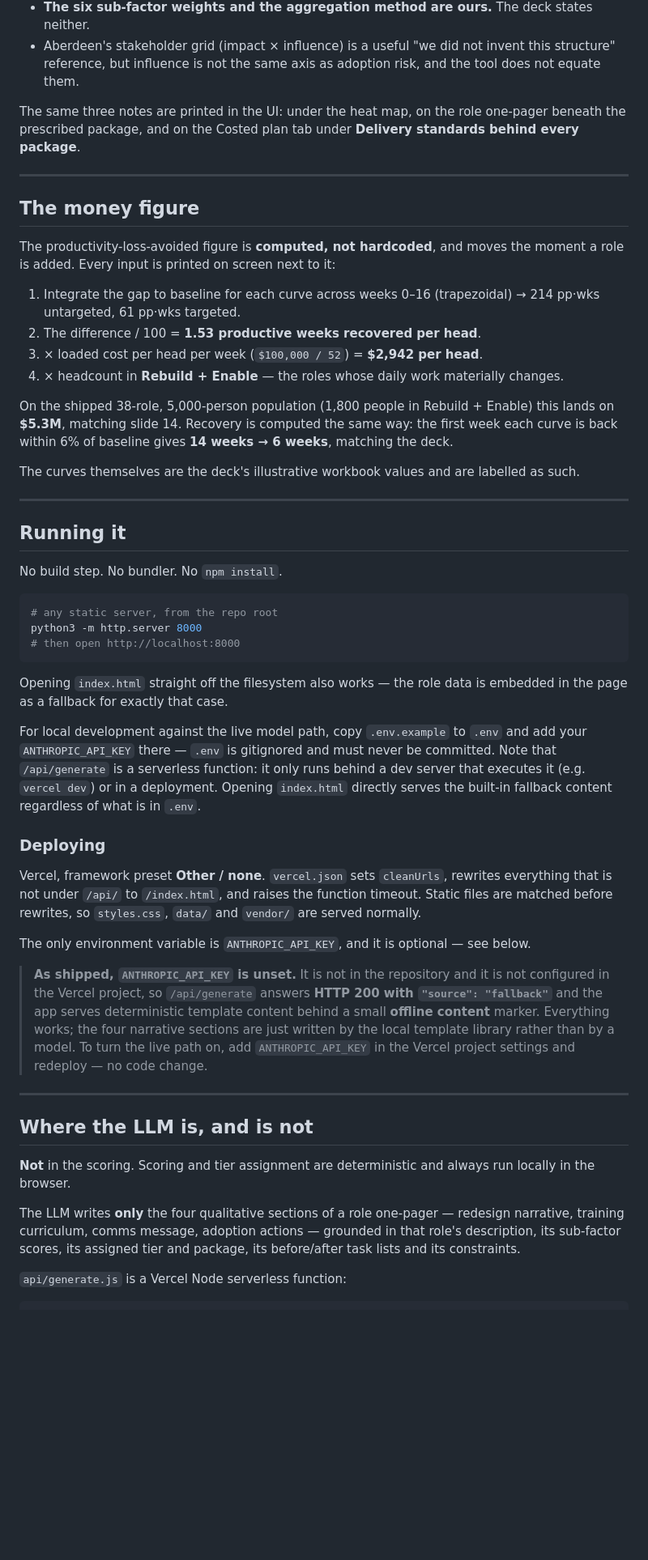
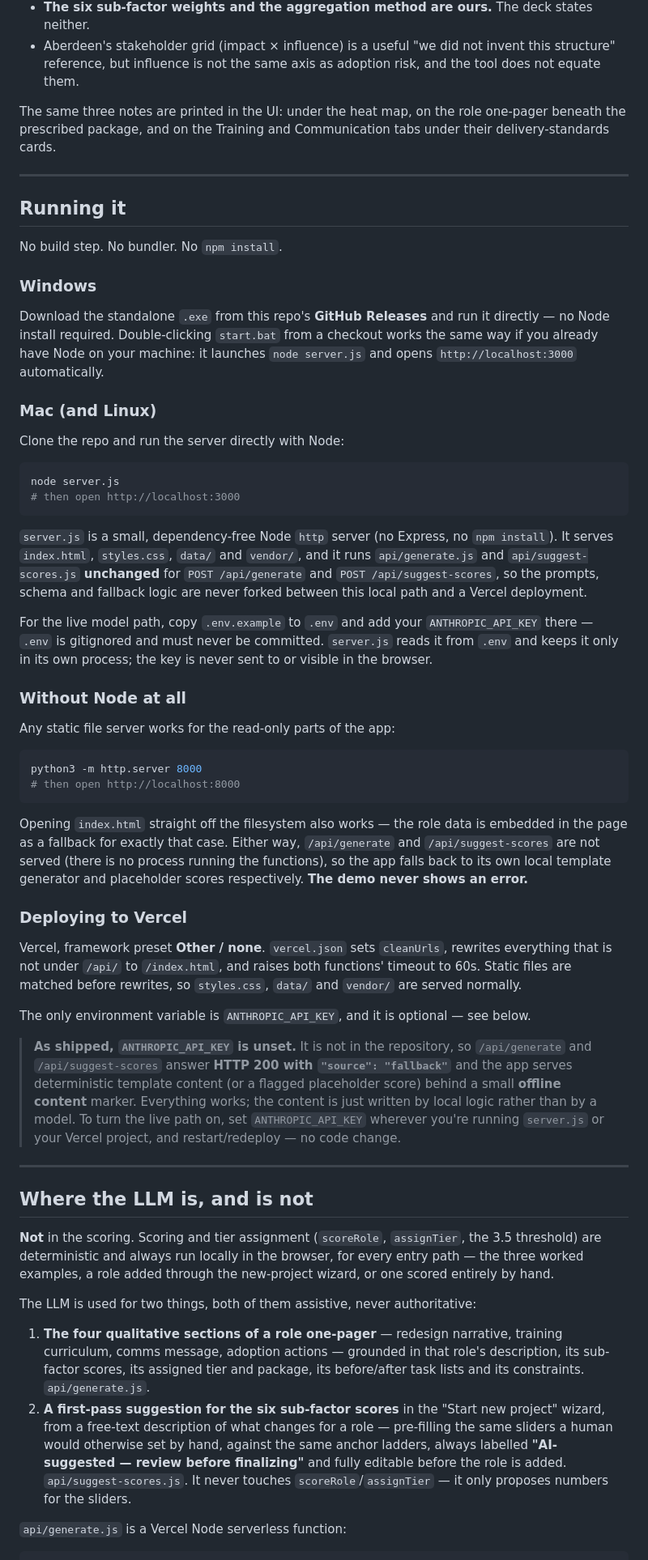
Before and after one commit to Aberdeen-Advisors/hack-team-02, a Markdown page: README.md, the part around one of its changes. Shown at 81% size. Rendered like a GitHub page; blank space fills up the shorter version.

````diff
--- a/README.md
+++ b/README.md
@@ -152,26 +160,7 @@ material, resolved per role:
   reference, but influence is not the same axis as adoption risk, and the tool does not equate them.
 
 The same three notes are printed in the UI: under the heat map, on the role one-pager beneath the
-prescribed package, and on the Costed plan tab under **Delivery standards behind every package**.
-
----
-
-## The money figure
-
-The productivity-loss-avoided figure is **computed, not hardcoded**, and moves the moment a role is
-added. Every input is printed on screen next to it:
-
-1. Integrate the gap to baseline for each curve across weeks 0–16 (trapezoidal) →
-   214 pp·wks untargeted, 61 pp·wks targeted.
-2. The difference / 100 = **1.53 productive weeks recovered per head**.
-3. × loaded cost per head per week (`$100,000 / 52`) = **$2,942 per head**.
-4. × headcount in **Rebuild + Enable** — the roles whose daily work materially changes.
-
-On the shipped 38-role, 5,000-person population (1,800 people in Rebuild + Enable) this lands on
-**$5.3M**, matching slide 14. Recovery is computed the same way: the first week each curve is back
-within 6% of baseline gives **14 weeks → 6 weeks**, matching the deck.
-
-The curves themselves are the deck's illustrative workbook values and are labelled as such.
+prescribed package, and on the Training and Communication tabs under their delivery-standards cards.
 
 ---
 
@@ -179,45 +168,77 @@ The curves themselves are the deck's illustrative workbook values and are labell
 
 No build step. No bundler. No `npm install`.
 
+### Windows
+
+Download the standalone `.exe` from this repo's **GitHub Releases** and run it directly — no Node
+install required. Double-clicking `start.bat` from a checkout works the same way if you already have
+Node on your machine: it launches `node server.js` and opens `http://localhost:3000` automatically.
+
+### Mac (and Linux)
+
+Clone the repo and run the server directly with Node:
+
 ```bash
-# any static server, from the repo root
+node server.js
+# then open http://localhost:3000
+```
+
+`server.js` is a small, dependency-free Node `http` server (no Express, no `npm install`). It serves
+`index.html`, `styles.css`, `data/` and `vendor/`, and it runs `api/generate.js` and
+`api/suggest-scores.js` **unchanged** for `POST /api/generate` and `POST /api/suggest-scores`, so the
+prompts, schema and fallback logic are never forked between this local path and a Vercel deployment.
+
+For the live model path, copy `.env.example` to `.env` and add your `ANTHROPIC_API_KEY` there — `.env`
+is gitignored and must never be committed. `server.js` reads it from `.env` and keeps it only in its
+own process; the key is never sent to or visible in the browser.
+
+### Without Node at all
+
+Any static file server works for the read-only parts of the app:
+
+```bash
 python3 -m http.server 8000
 # then open http://localhost:8000
 ```
 
 Opening `index.html` straight off the filesystem also works — the role data is embedded in the page
-as a fallback for exactly that case.
+as a fallback for exactly that case. Either way, `/api/generate` and `/api/suggest-scores` are not
+served (there is no process running the functions), so the app falls back to its own local template
+generator and placeholder scores respectively. **The demo never shows an error.**
 
-For local development against the live model path, copy `.env.example` to `.env` and add your
-`ANTHROPIC_API_KEY` there — `.env` is gitignored and must never be committed. Note that
-`/api/generate` is a serverless function: it only runs behind a dev server that executes it (e.g.
-`vercel dev`) or in a deployment. Opening `index.html` directly serves the built-in fallback content
-regardless of what is in `.env`.
-
-### Deploying
+### Deploying to Vercel
 
 Vercel, framework preset **Other / none**. `vercel.json` sets `cleanUrls`, rewrites everything that
-is not under `/api/` to `/index.html`, and raises the function timeout. Static files are matched
-before rewrites, so `styles.css`, `data/` and `vendor/` are served normally.
+is not under `/api/` to `/index.html`, and raises both functions' timeout to 60s. Static files are
+matched before rewrites, so `styles.css`, `data/` and `vendor/` are served normally.
 
 The only environment variable is `ANTHROPIC_API_KEY`, and it is optional — see below.
 
-> **As shipped, `ANTHROPIC_API_KEY` is unset.** It is not in the repository and it is not configured in
-> the Vercel project, so `/api/generate` answers **HTTP 200 with `"source": "fallback"`** and the app
-> serves deterministic template content behind a small **offline content** marker. Everything works; the
-> four narrative sections are just written by the local template library rather than by a model. To turn
-> the live path on, add `ANTHROPIC_API_KEY` in the Vercel project settings and redeploy — no code change.
+> **As shipped, `ANTHROPIC_API_KEY` is unset.** It is not in the repository, so `/api/generate` and
+> `/api/suggest-scores` answer **HTTP 200 with `"source": "fallback"`** and the app serves
+> deterministic template content (or a flagged placeholder score) behind a small **offline content**
+> marker. Everything works; the content is just written by local logic rather than by a model. To turn
+> the live path on, set `ANTHROPIC_API_KEY` wherever you're running `server.js` or your Vercel project,
+> and restart/redeploy — no code change.
 
 ---
 
 ## Where the LLM is, and is not
 
-**Not** in the scoring. Scoring and tier assignment are deterministic and always run locally in the
-browser.
+**Not** in the scoring. Scoring and tier assignment (`scoreRole`, `assignTier`, the 3.5 threshold) are
+deterministic and always run locally in the browser, for every entry path — the three worked examples,
+a role added through the new-project wizard, or one scored entirely by hand.
 
-The LLM writes **only** the four qualitative sections of a role one-pager — redesign narrative,
-training curriculum, comms message, adoption actions — grounded in that role's description, its
-sub-factor scores, its assigned tier and package, its before/after task lists and its constraints.
+The LLM is used for two things, both of them assistive, never authoritative:
+
+1. **The four qualitative sections of a role one-pager** — redesign narrative, training curriculum,
+   comms message, adoption actions — grounded in that role's description, its sub-factor scores, its
+   assigned tier and package, its before/after task lists and its constraints. `api/generate.js`.
+2. **A first-pass suggestion for the six sub-factor scores** in the "Start new project" wizard, from a
+   free-text description of what changes for a role — pre-filling the same sliders a human would
+   otherwise set by hand, against the same anchor ladders, always labelled **"AI-suggested — review
+   before finalizing"** and fully editable before the role is added. `api/suggest-scores.js`. It never
+   touches `scoreRole`/`assignTier` — it only proposes numbers for the sliders.
 
 `api/generate.js` is a Vercel Node serverless function:
 
````
Also changed, not shown: other parts of README.md (+93 -111 lines).
